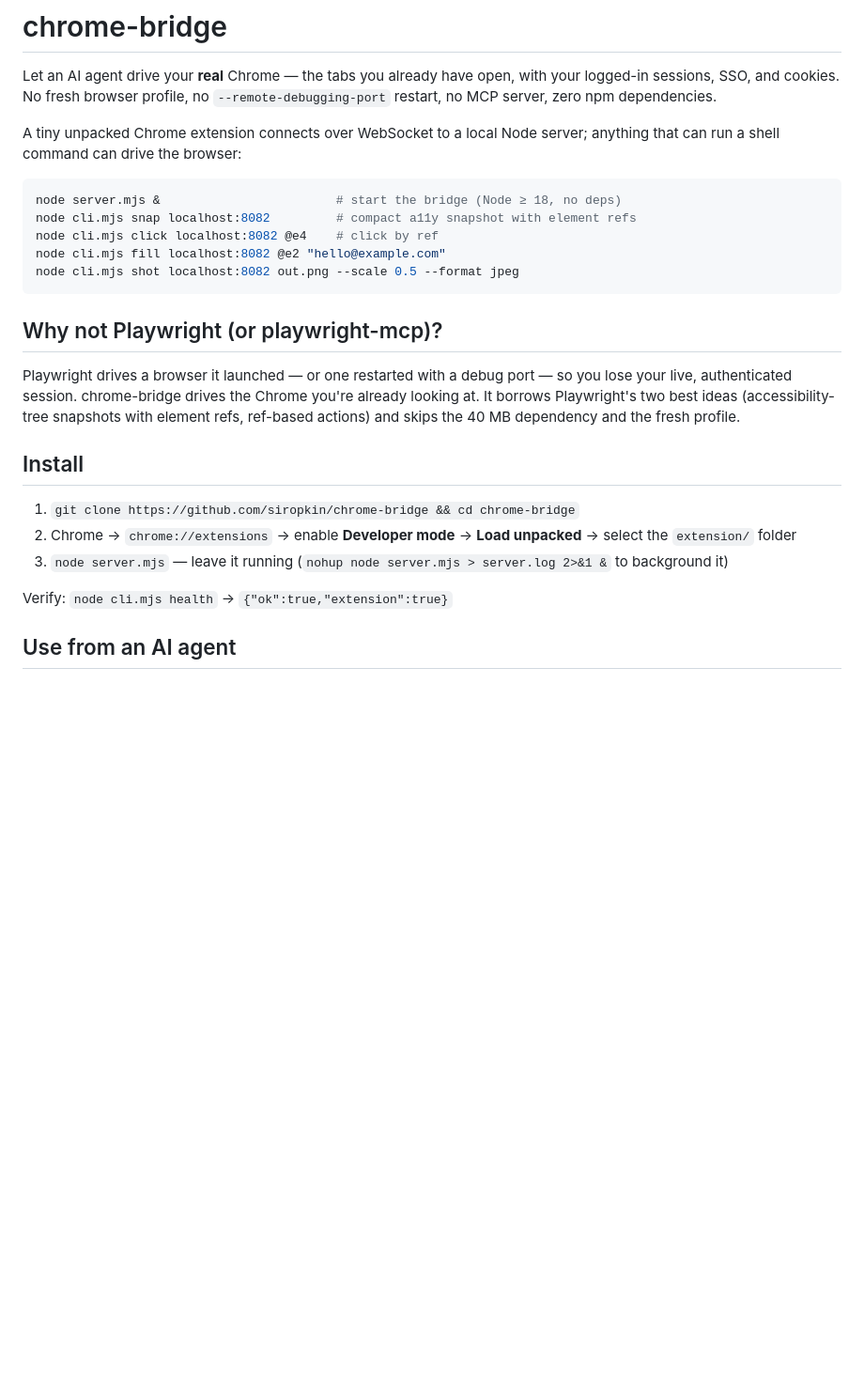
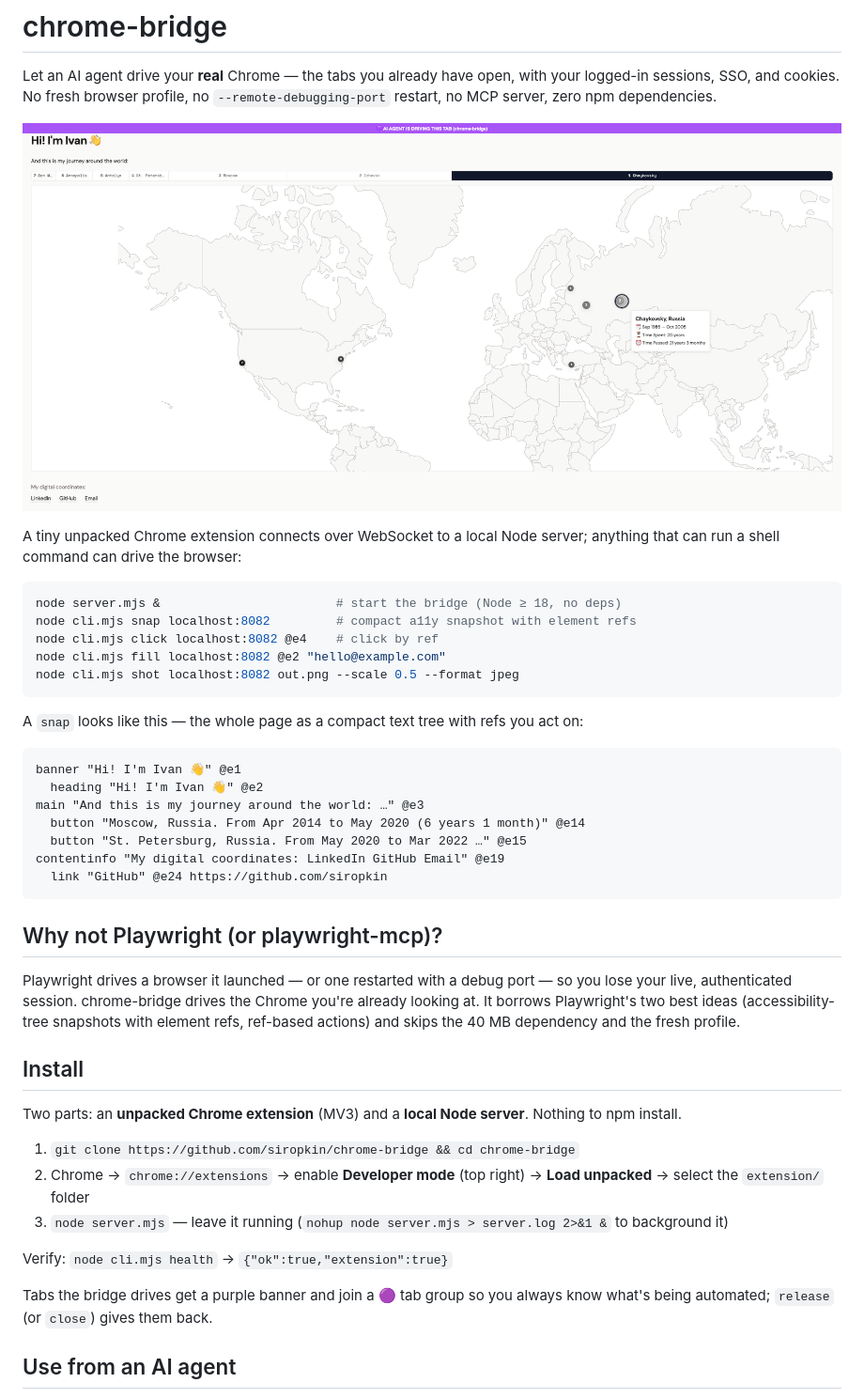
Before and after one commit to siropkin/chrome-bridge, a Markdown page: README.md, the part around one of its changes. Shown at 94% size. GitHub-like rendering; pictures changed too: docs/banner.png (added); blank space fills up the shorter version.

````diff
--- a/README.md
+++ b/README.md
@@ -1,6 +1,8 @@
 # chrome-bridge
 
 Let an AI agent drive your **real** Chrome — the tabs you already have open, with your logged-in sessions, SSO, and cookies. No fresh browser profile, no `--remote-debugging-port` restart, no MCP server, zero npm dependencies.
+
+![chrome-bridge driving a tab — purple banner marks it](docs/banner.png)
 
 A tiny unpacked Chrome extension connects over WebSocket to a local Node server; anything that can run a shell command can drive the browser:
 
@@ -12,17 +14,33 @@ node cli.mjs fill localhost:8082 @e2 "hello@example.com"
 node cli.mjs shot localhost:8082 out.png --scale 0.5 --format jpeg
 ```
 
+A `snap` looks like this — the whole page as a compact text tree with refs you act on:
+
+```
+banner "Hi! I'm Ivan 👋" @e1
+  heading "Hi! I'm Ivan 👋" @e2
+main "And this is my journey around the world: …" @e3
+  button "Moscow, Russia. From Apr 2014 to May 2020 (6 years 1 month)" @e14
+  button "St. Petersburg, Russia. From May 2020 to Mar 2022 …" @e15
+contentinfo "My digital coordinates: LinkedIn GitHub Email" @e19
+  link "GitHub" @e24 https://github.com/siropkin
+```
+
 ## Why not Playwright (or playwright-mcp)?
 
 Playwright drives a browser it launched — or one restarted with a debug port — so you lose your live, authenticated session. chrome-bridge drives the Chrome you're already looking at. It borrows Playwright's two best ideas (accessibility-tree snapshots with element refs, ref-based actions) and skips the 40 MB dependency and the fresh profile.
 
 ## Install
 
+Two parts: an **unpacked Chrome extension** (MV3) and a **local Node server**. Nothing to npm install.
+
 1. `git clone https://github.com/siropkin/chrome-bridge && cd chrome-bridge`
-2. Chrome → `chrome://extensions` → enable **Developer mode** → **Load unpacked** → select the `extension/` folder
+2. Chrome → `chrome://extensions` → enable **Developer mode** (top right) → **Load unpacked** → select the `extension/` folder
 3. `node server.mjs` — leave it running (`nohup node server.mjs > server.log 2>&1 &` to background it)
 
 Verify: `node cli.mjs health` → `{"ok":true,"extension":true}`
+
+Tabs the bridge drives get a purple banner and join a 🟣 tab group so you always know what's being automated; `release` (or `close`) gives them back.
 
 ## Use from an AI agent
 
````
Also changed, not shown: other parts of README.md (+16 -2 lines), docs/grid.png (added), docs/mobile.png (added).
